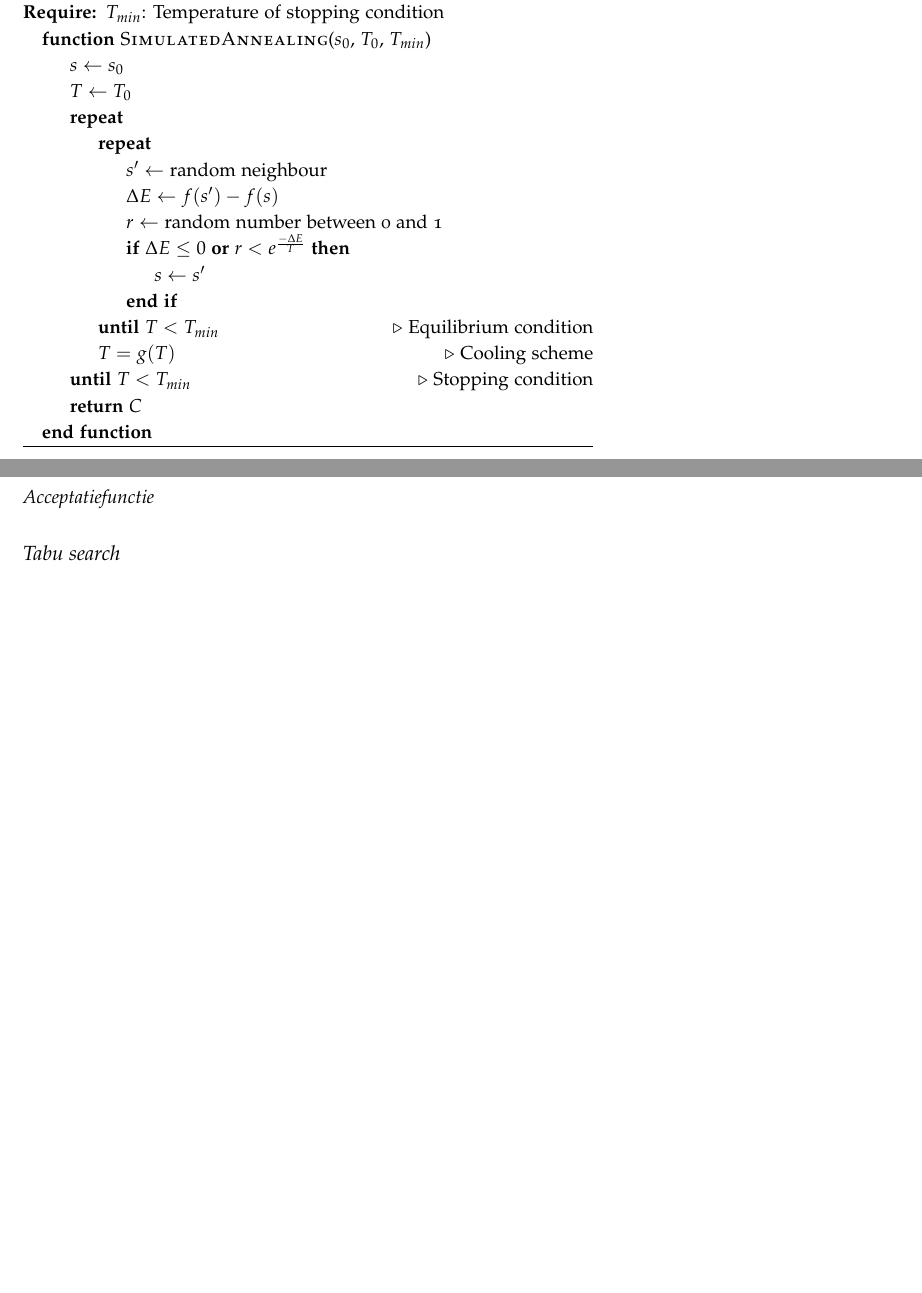
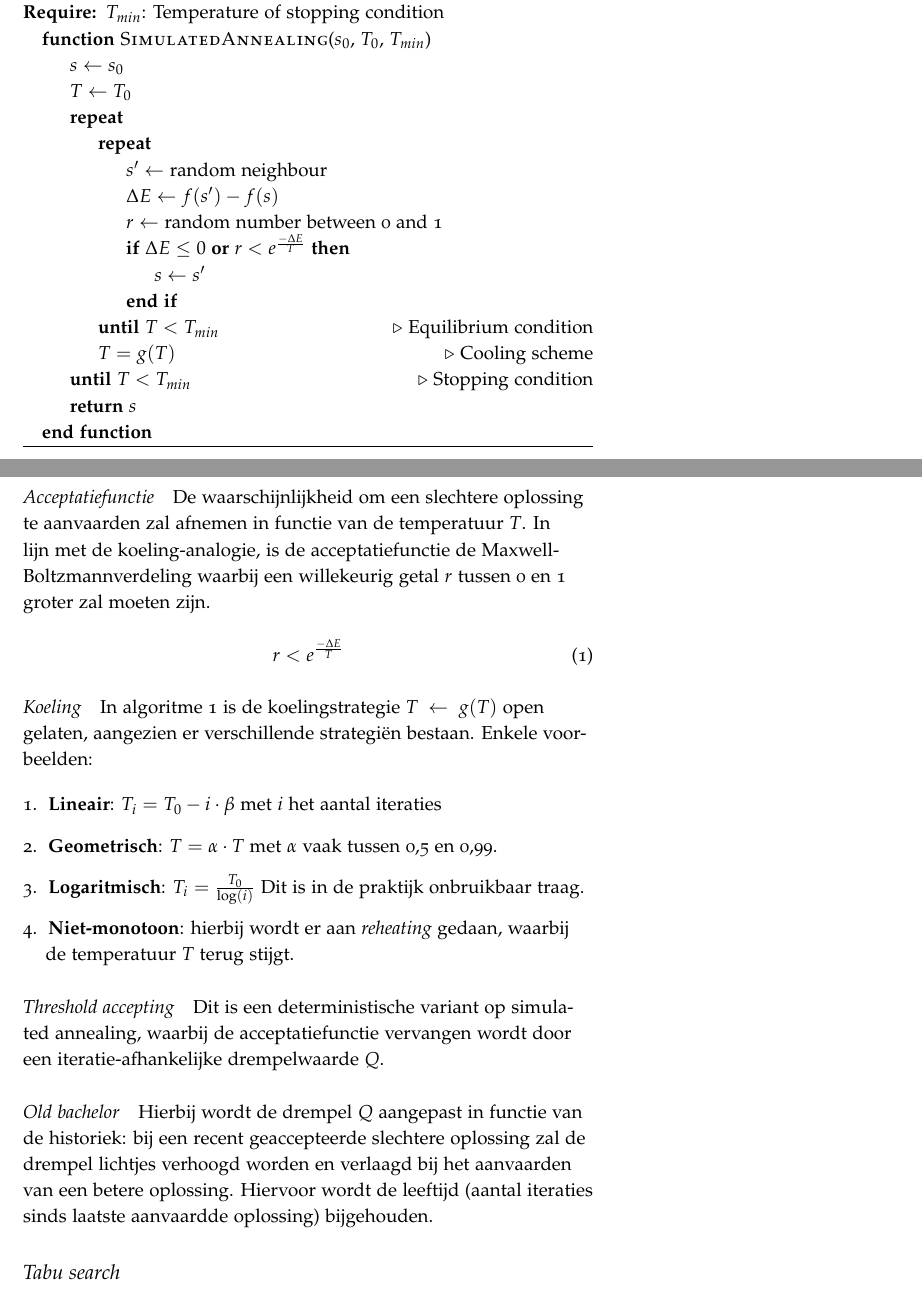
Before and after one commit to iPieter/optimalisatietechnieken, a LaTeX book (main.tex, which reads chapter_4.tex): two parts of pages 15 and 16 of 16, joined at a grey line, cut so that both start at the same text, the shorter picture padded with empty space. Compiled offline with pdfLaTeX.

Commit message:
finished SA

```diff
--- a/chapter_4.tex
+++ b/chapter_4.tex
@@ -129,12 +129,35 @@ De temperatuur $T$ is staat voor de energie en heeft een invloed op de acceptati
         \Until{$T < T_{min}$} \Comment{Equilibrium condition}
         \State{$T = g(T)$} \Comment{Cooling scheme}
         \Until{$T < T_{min}$} \Comment{Stopping condition}
-        \State \Return $C$
+        \State \Return $s$
     \EndFunction
     \end{algorithmic}
 \end{algorithm}
 
 \paragraph{Acceptatiefunctie}
+De waarschijnlijkheid om een slechtere oplossing te aanvaarden zal afnemen in functie van de temperatuur $T$.
+In lijn met de koeling-analogie, is de acceptatiefunctie de Maxwell-Boltzmannverdeling waarbij een willekeurig getal $r$ tussen 0 en 1 groter zal moeten zijn.
+
+\begin{equation}
+    r < e^{ \frac{- \Delta E}{T}}
+\end{equation}
+
+\paragraph{Koeling}
+In algoritme~\ref{algo:SimulatedAnnealing} is de koelingstrategie $T \gets g(T)$ open gelaten, aangezien er verschillende strategi\"en bestaan.
+Enkele voorbeelden:
+
+\begin{enumerate}
+    \item \textbf{Lineair}: $T_i = T_0 - i \cdot \beta$ met $i$ het aantal iteraties
+    \item \textbf{Geometrisch}: $T = \alpha \cdot T$ met $\alpha$ vaak tussen 0,5 en 0,99.
+    \item \textbf{Logaritmisch}: $T_i = \frac{T_0}{\log(i)}$ Dit is in de praktijk onbruikbaar traag.
+    \item \textbf{Niet-monotoon}: hierbij wordt er aan \emph{reheating} gedaan, waarbij de temperatuur $T$ terug stijgt.
+\end{enumerate}
 
 
+\paragraph{Threshold accepting}
+Dit is een deterministische variant op simulated annealing, waarbij de acceptatiefunctie vervangen wordt door een iteratie-afhankelijke drempelwaarde $Q$.
+
+\paragraph{Old bachelor}
+Hierbij wordt de drempel $Q$ aangepast in functie van de historiek: bij een recent geaccepteerde slechtere oplossing zal de drempel lichtjes verhoogd worden en verlaagd bij het aanvaarden van een betere oplossing. Hiervoor wordt de leeftijd (aantal iteraties sinds laatste aanvaardde oplossing) bijgehouden.
+
 \subsection{Tabu search}
```
Also changed, not shown: chapter_4.tex (2 more changed lines).
